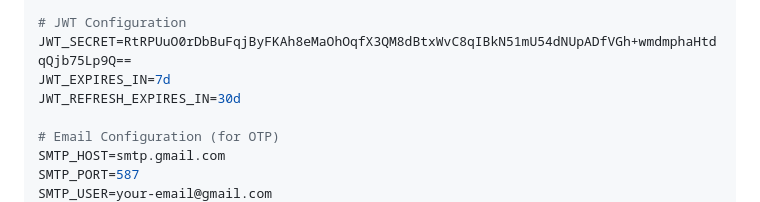
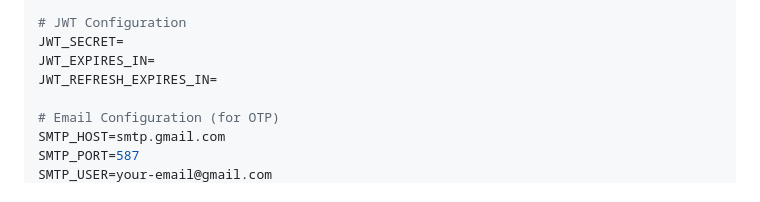
Before and after one commit to Hidayattt24/BE-Velora, a Markdown page: README.md, the part around one of its changes. GitHub-like rendering.

Commit message:
chore: clear sensitive configuration values in README.md

```diff
--- a/README.md
+++ b/README.md
@@ -337,8 +337,8 @@ SUPABASE_SERVICE_ROLE_KEY=eyJhbGciOiJIUzI1NiIsInR5cCI6IkpXVCJ9.eyJpc3MiOiJzdXBhY
 
 # JWT Configuration
-JWT_SECRET=RtRPUuO0rDbBuFqjByFKAh8eMaOhOqfX3QM8dBtxWvC8qIBkN51mU54dNUpADfVGh+wmdmphaHtdqQjb75Lp9Q==
-JWT_EXPIRES_IN=7d
-JWT_REFRESH_EXPIRES_IN=30d
+JWT_SECRET=
+JWT_EXPIRES_IN=
+JWT_REFRESH_EXPIRES_IN=
 
 # Email Configuration (for OTP)
 SMTP_HOST=smtp.gmail.com
```
Also changed, not shown: other parts of README.md (+3 -3 lines).
